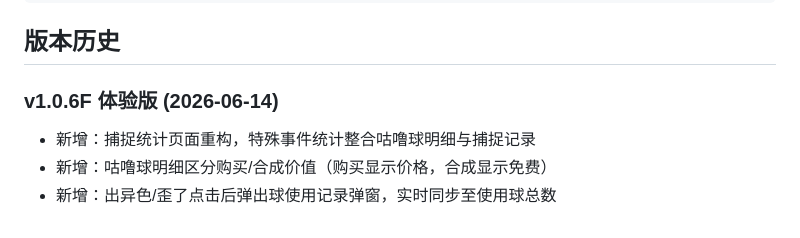
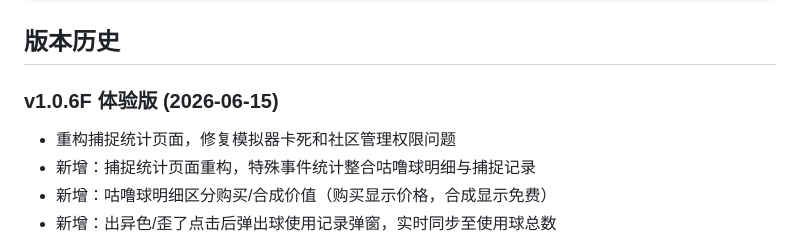
Before and after one commit to zjbenjamin/rorkingdom-guide, a Markdown page: README.md, the part around the change. Drawn GitHub-style.

Commit message:
docs: v1.0.6F更新说明

```diff
--- a/README.md
+++ b/README.md
@@ -157,7 +157,8 @@ rorkingdom-guide/
 
 ## 版本历史
 
-### v1.0.6F 体验版 (2026-06-14)
+### v1.0.6F 体验版 (2026-06-15)
+- 重构捕捉统计页面，修复模拟器卡死和社区管理权限问题
 - 新增：捕捉统计页面重构，特殊事件统计整合咕噜球明细与捕捉记录
 - 新增：咕噜球明细区分购买/合成价值（购买显示价格，合成显示免费）
 - 新增：出异色/歪了点击后弹出球使用记录弹窗，实时同步至使用球总数
```
